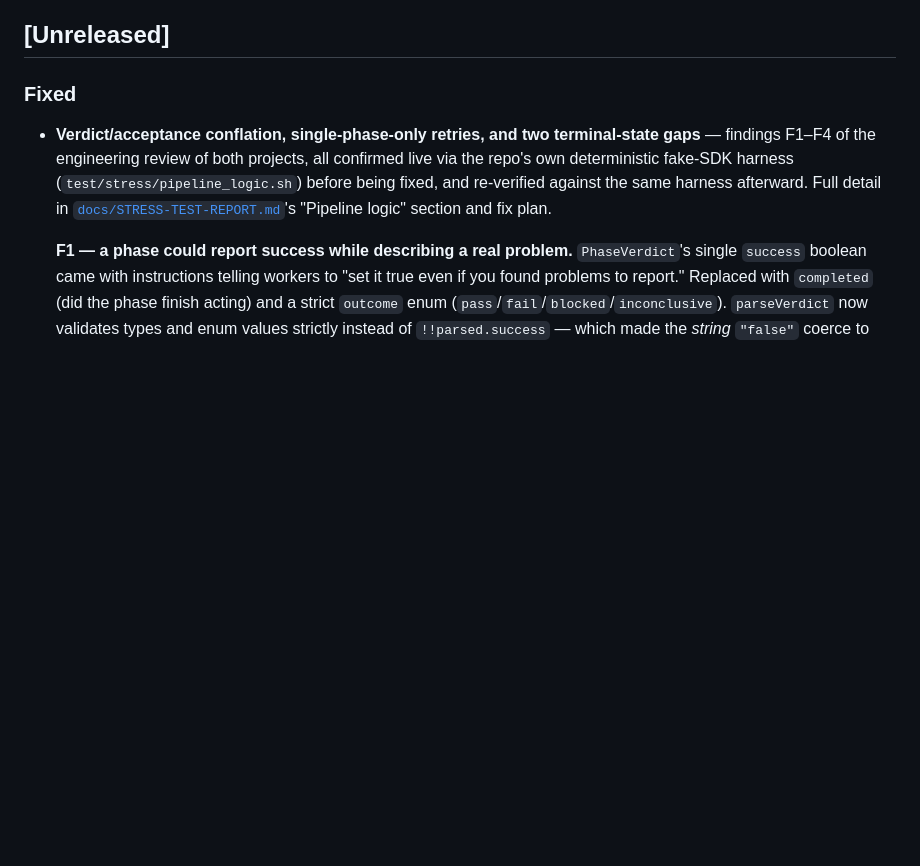
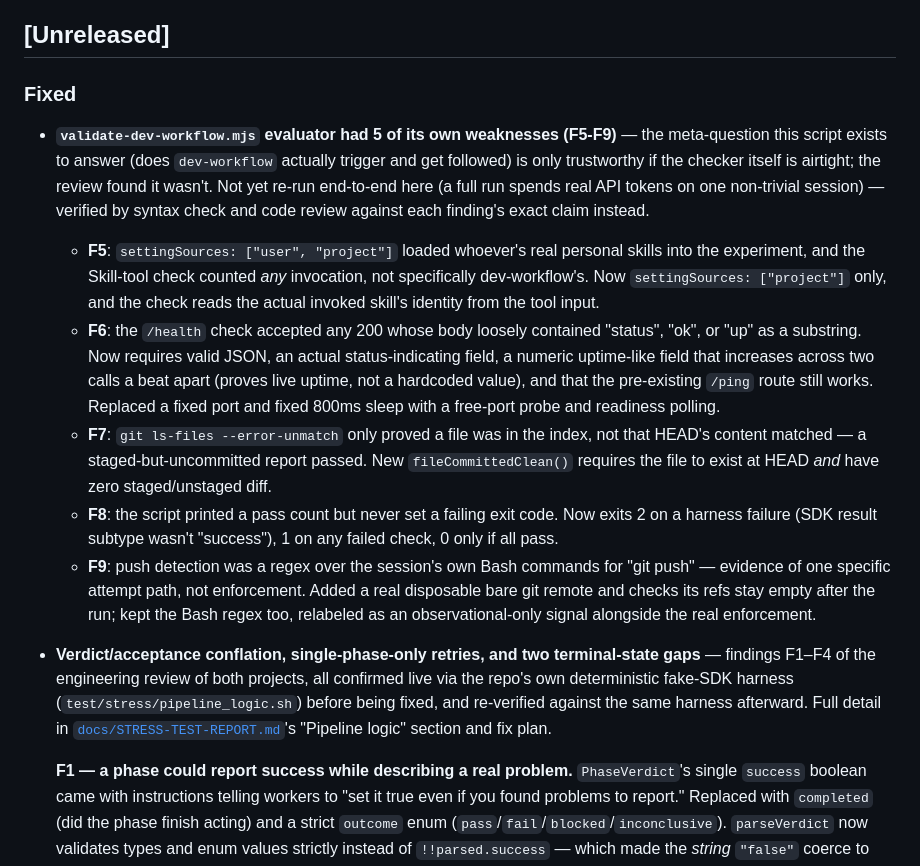
Before and after one commit to noobhacker02/Agentic-dev-alpha, a Markdown page: CHANGELOG.md, the part around the change. Rendered like a GitHub page; blank space fills up the shorter version.

Commit message:
Document the F5-F9 evaluator fixes in CHANGELOG
Co-Authored-By: Claude Sonnet 5 <noreply@anthropic.com>
Claude-Session: https://claude.ai/code/session_0141psNL2D3utswcWBo73fYx

```diff
--- a/CHANGELOG.md
+++ b/CHANGELOG.md
@@ -6,6 +6,30 @@ All notable changes to this project are documented here. Format follows
 ## [Unreleased]
 
 ### Fixed
+- **`validate-dev-workflow.mjs` evaluator had 5 of its own weaknesses (F5-F9)** — the meta-question
+  this script exists to answer (does `dev-workflow` actually trigger and get followed) is only
+  trustworthy if the checker itself is airtight; the review found it wasn't. Not yet re-run
+  end-to-end here (a full run spends real API tokens on one non-trivial session) — verified by
+  syntax check and code review against each finding's exact claim instead.
+  - **F5**: `settingSources: ["user", "project"]` loaded whoever's real personal skills into the
+    experiment, and the Skill-tool check counted *any* invocation, not specifically dev-workflow's.
+    Now `settingSources: ["project"]` only, and the check reads the actual invoked skill's identity
+    from the tool input.
+  - **F6**: the `/health` check accepted any 200 whose body loosely contained "status", "ok", or
+    "up" as a substring. Now requires valid JSON, an actual status-indicating field, a numeric
+    uptime-like field that increases across two calls a beat apart (proves live uptime, not a
+    hardcoded value), and that the pre-existing `/ping` route still works. Replaced a fixed port and
+    fixed 800ms sleep with a free-port probe and readiness polling.
+  - **F7**: `git ls-files --error-unmatch` only proved a file was in the index, not that HEAD's
+    content matched — a staged-but-uncommitted report passed. New `fileCommittedClean()` requires
+    the file to exist at HEAD *and* have zero staged/unstaged diff.
+  - **F8**: the script printed a pass count but never set a failing exit code. Now exits 2 on a
+    harness failure (SDK result subtype wasn't "success"), 1 on any failed check, 0 only if all pass.
+  - **F9**: push detection was a regex over the session's own Bash commands for "git push" —
+    evidence of one specific attempt path, not enforcement. Added a real disposable bare git remote
+    and checks its refs stay empty after the run; kept the Bash regex too, relabeled as an
+    observational-only signal alongside the real enforcement.
+
 - **Verdict/acceptance conflation, single-phase-only retries, and two terminal-state gaps** — findings
   F1–F4 of the engineering review of both projects, all confirmed live via the repo's own
   deterministic fake-SDK harness (`test/stress/pipeline_logic.sh`) before being fixed, and
```
